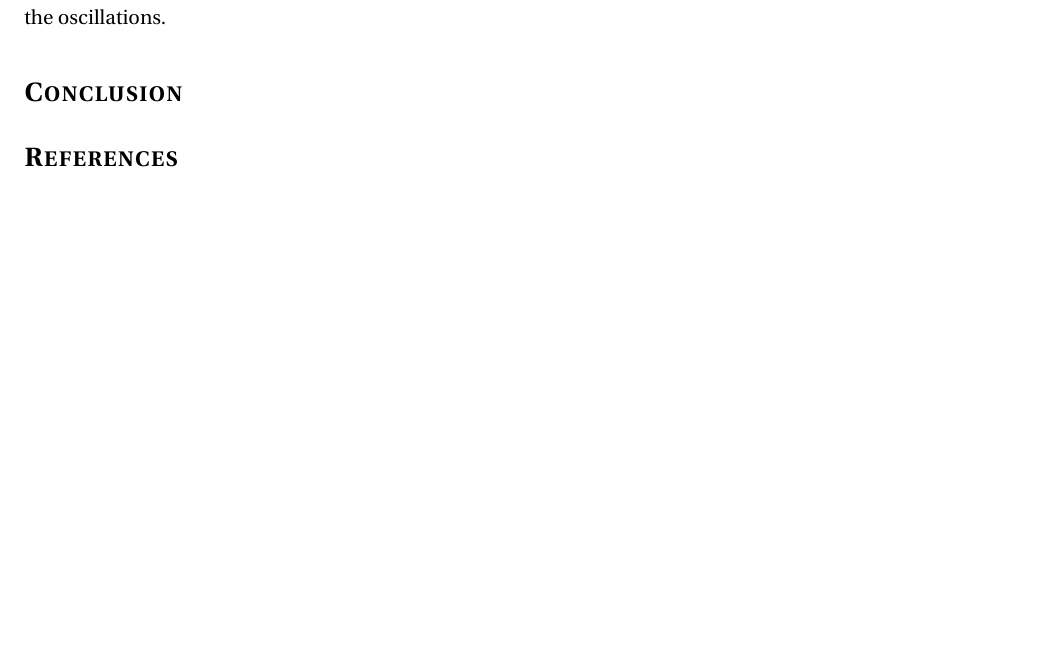
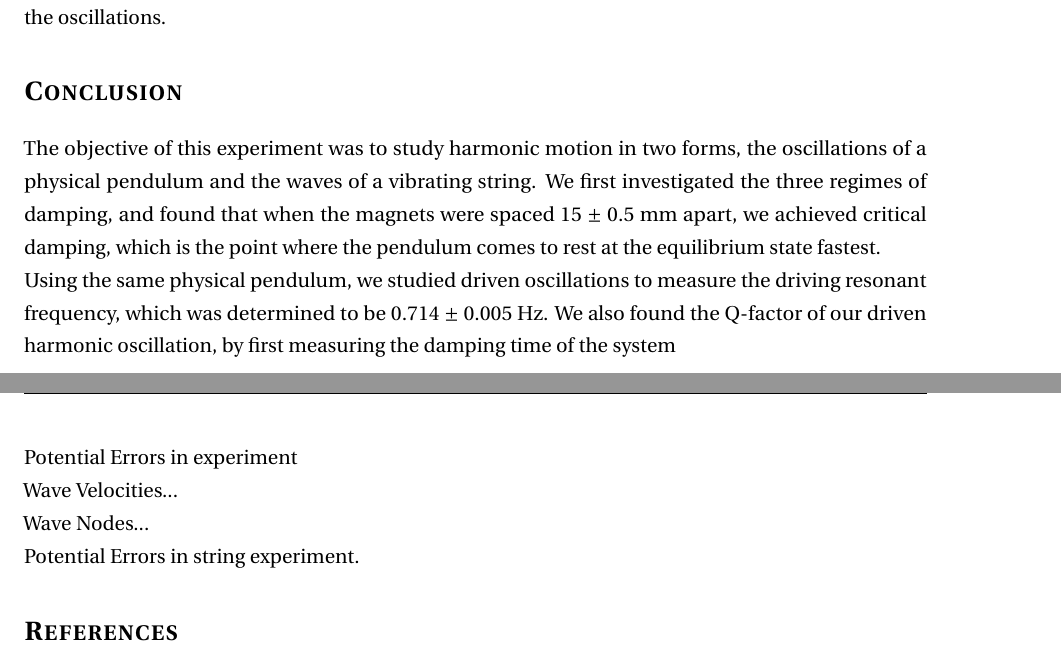
Before and after one commit to TerrenceHo/Physics4AL, a LaTeX document (Experiment6-7/Experiment6-7.tex): part of page 14 of 14 before the commit and two parts of pages 14 and 15 of 15 after it, the two joined at a grey line, cut so that both start at the same text, the shorter picture padded with empty space. Compiled offline with pdfLaTeX.

Commit message:
Mostly Done, still need a few edits

```diff
--- a/Experiment6-7/Experiment6-7.tex
+++ b/Experiment6-7/Experiment6-7.tex
@@ -574,6 +574,26 @@ cancels out the oscillations.
 \section*{Conclusion}
 \addcontentsline{toc}{section}{Conclusion}
 
+The objective of this experiment was to study harmonic motion in two forms, the
+oscillations of a physical pendulum and the waves of a vibrating string.  We
+first investigated the three regimes of damping, and found that when the magnets
+were spaced 15 $\pm$ 0.5 mm apart, we achieved critical damping, which is the point where
+the pendulum comes to rest at the equilibrium state fastest.
+
+Using the same physical pendulum, we studied driven oscillations to measure the
+driving resonant frequency, which was determined to be 0.714 $\pm$ 0.005 Hz.  We
+also found the Q-factor of our driven harmonic oscillation, by first measuring
+the damping time of the system
+
+Potential Errors in experiment
+
+Wave Velocities...
+
+Wave Nodes...
+
+Potential Errors in string experiment.
+
+
 \section*{References}
 \addcontentsline{toc}{section}{References}
 \begin{enumerate}
```
Also changed, not shown: Experiment6-7/Experiment6-7.pdf, 1 other file.
